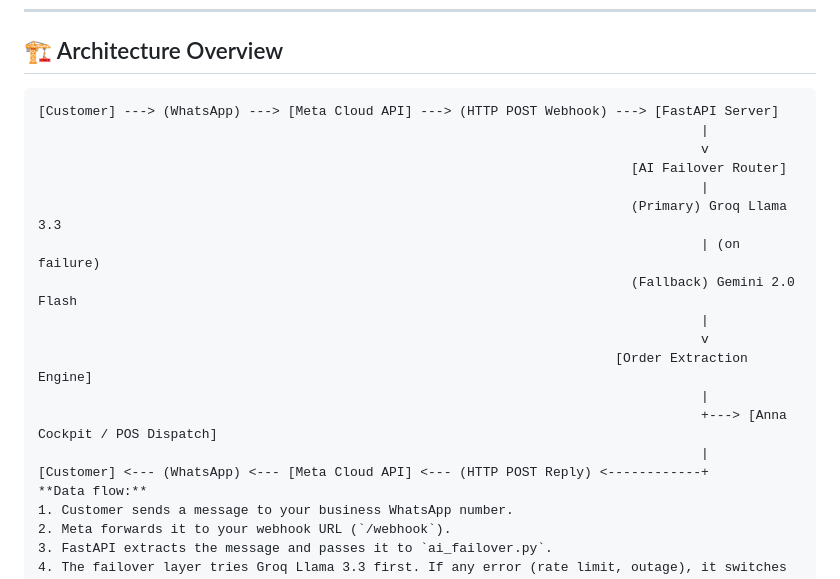
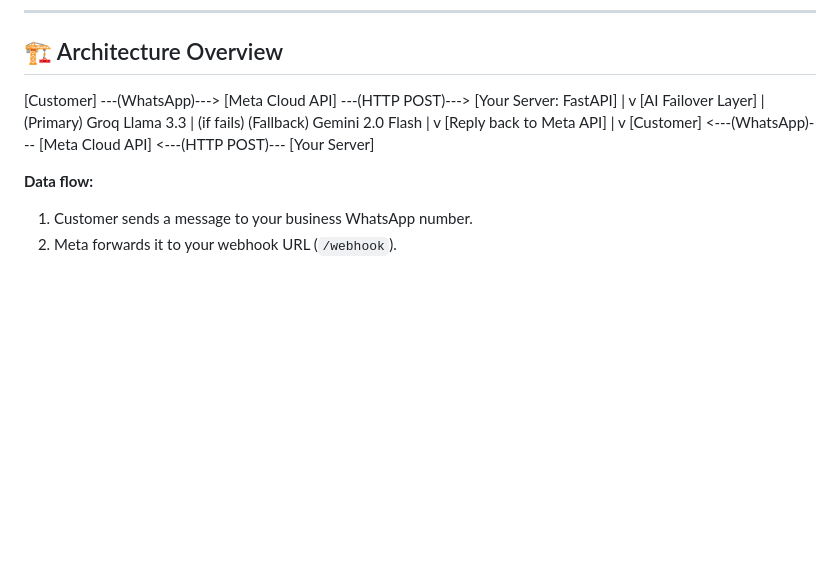
Before and after one commit to umairs759/LocalBiz-AI-WhatsApp-Agent, a Markdown page: README.md, the part around one of its changes. Rendered like a GitHub page; blank space fills up the shorter version.

````diff
--- a/README.md
+++ b/README.md
@@ -84,22 +114,23 @@
 
 ## 🏗️ Architecture Overview
 
-```text
-[Customer] ---> (WhatsApp) ---> [Meta Cloud API] ---> (HTTP POST Webhook) ---> [FastAPI Server]
-                                                                                     |
-                                                                                     v
-                                                                            [AI Failover Router]
-                                                                                     |
-                                                                            (Primary) Groq Llama 3.3
-                                                                                     | (on failure)
-                                                                            (Fallback) Gemini 2.0 Flash
-                                                                                     |
-                                                                                     v
-                                                                          [Order Extraction Engine]
-                                                                                     |
-                                                                                     +---> [Anna Cockpit / POS Dispatch]
-                                                                                     |
-[Customer] <--- (WhatsApp) <--- [Meta Cloud API] <--- (HTTP POST Reply) <------------+
+
+[Customer] ---(WhatsApp)---> [Meta Cloud API] ---(HTTP POST)---> [Your Server: FastAPI]
+|
+v
+[AI Failover Layer]
+|
+(Primary) Groq Llama 3.3
+| (if fails)
+(Fallback) Gemini 2.0 Flash
+|
+v
+[Reply back to Meta API]
+|
+v
+[Customer] <---(WhatsApp)--- [Meta Cloud API] <---(HTTP POST)--- [Your Server]
+
+
 **Data flow:**
 1. Customer sends a message to your business WhatsApp number.
 2. Meta forwards it to your webhook URL (`/webhook`).
````
Also changed, not shown: other parts of README.md (+75 -45 lines).
